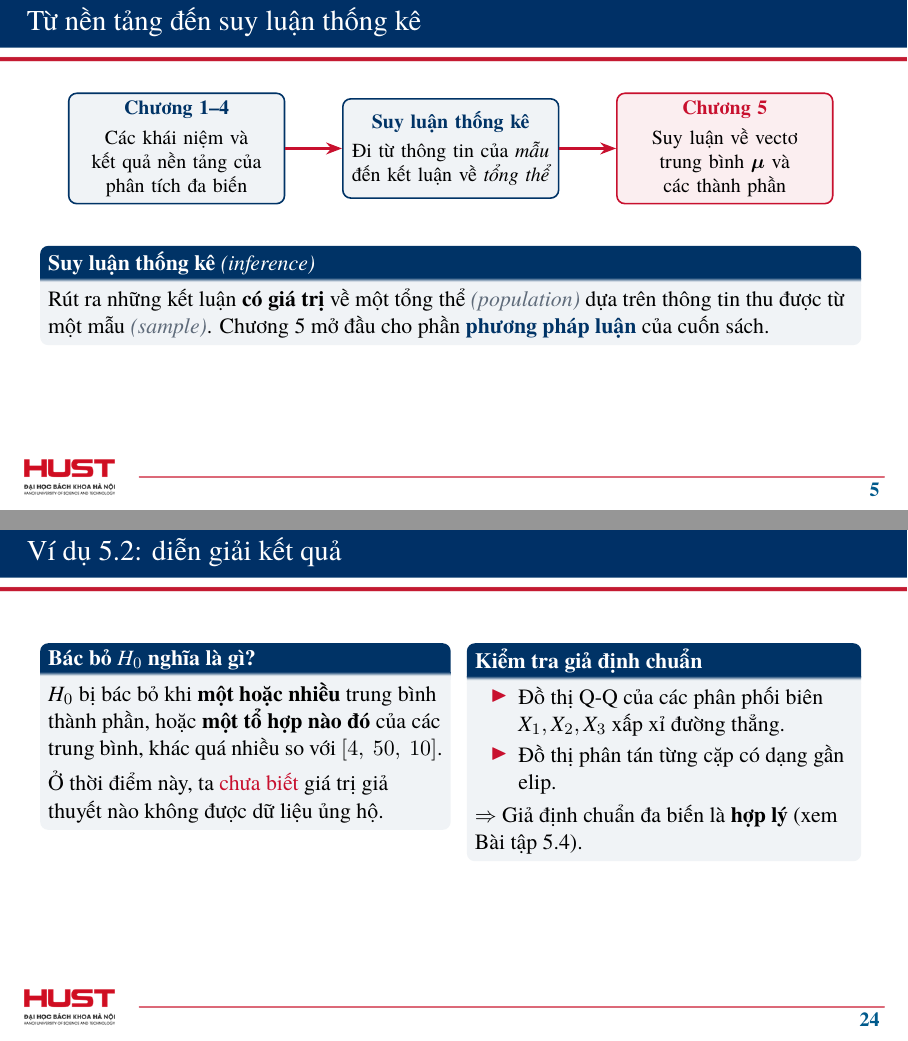
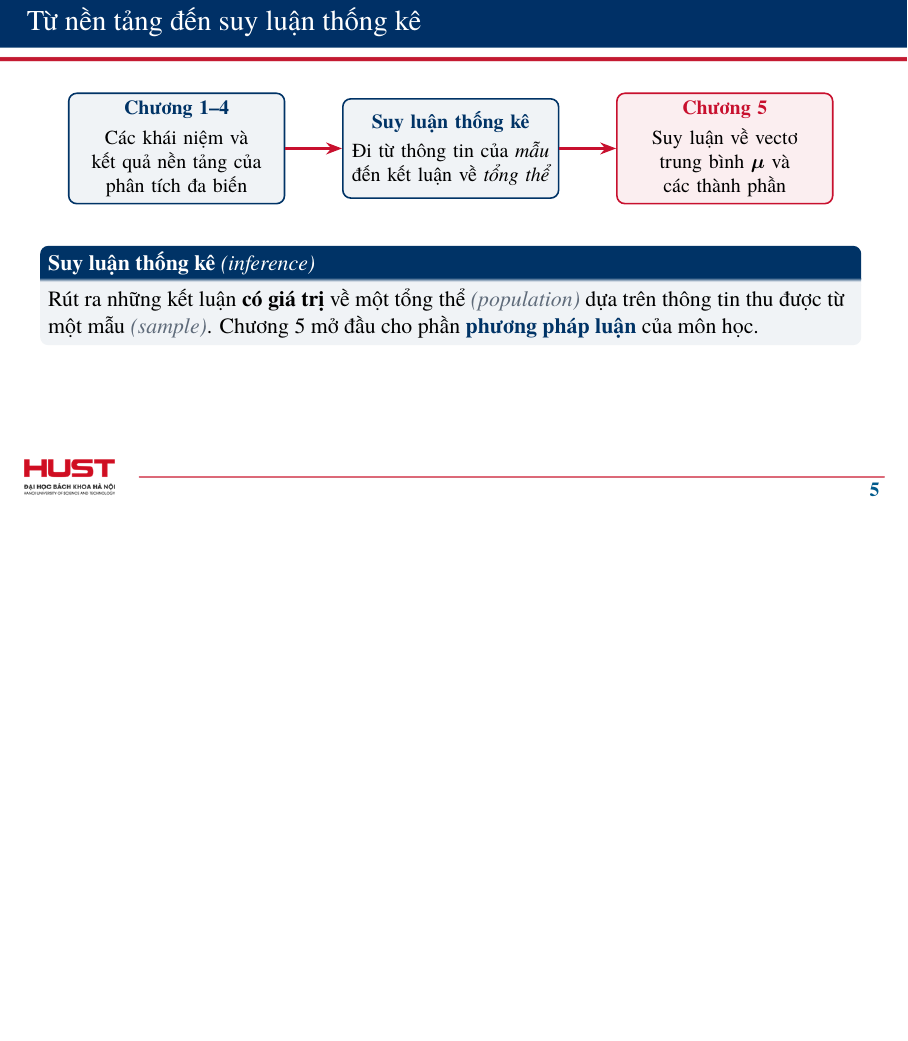
Before and after one commit to LuongAnh1/Applied-Multivariate-Vietnamese, LaTeX slides (slides/main.tex, which reads slides/sections/section_5_1_introduction.tex, slides/sections/section_5_2_plausibility_mu0.tex): pages 5 and 24 of 48 before the commit and page 5 of 47 after it, the two joined at a grey line, the shorter picture padded with empty space. Compiled offline with XeLaTeX; a missing font is replaced by an installed copy or a similar font.

Commit message:
tinh chinh slile gioi thieu va 5.2

```diff
--- a/slides/sections/section_5_1_introduction.tex
+++ b/slides/sections/section_5_1_introduction.tex
@@ -50,7 +50,7 @@
   \begin{block}{Suy luận thống kê \textmd{\textit{(inference)}}}
     Rút ra những kết luận \textbf{có giá trị} về một tổng thể \eng{population}
     dựa trên thông tin thu được từ một mẫu \eng{sample}.
-    Chương 5 mở đầu cho phần \keyterm{phương pháp luận} của cuốn sách.
+    Chương 5 mở đầu cho phần \keyterm{phương pháp luận} của môn học.
   \end{block}
 \end{frame}
 
--- a/slides/sections/section_5_2_plausibility_mu0.tex
+++ b/slides/sections/section_5_2_plausibility_mu0.tex
@@ -619,29 +619,6 @@
 \end{frame}
 
 % ---------------------------------------------------------------------------
-\begin{frame}{Ví dụ 5.2: diễn giải kết quả}
-  \vspace{0.1cm}
-  \begin{columns}[T,onlytextwidth]
-    \column{0.49\textwidth}
-    \begin{block}{Bác bỏ \(H_0\) nghĩa là gì?}
-      \(H_0\) bị bác bỏ khi \textbf{một hoặc nhiều} trung bình thành phần,
-      hoặc \textbf{một tổ hợp nào đó} của các trung bình, khác quá nhiều so với \([4,\ 50,\ 10]\).
-
-      \vspace{0.15cm}
-      Ở thời điểm này, ta \alert{chưa biết} giá trị giả thuyết nào không được dữ liệu ủng hộ.
-    \end{block}
-
-    \column{0.47\textwidth}
-    \begin{block}{Kiểm tra giả định chuẩn}
-      \begin{itemize}\setlength{\itemsep}{2pt}
-        \item Đồ thị Q-Q của các phân phối biên \(X_1, X_2, X_3\) xấp xỉ đường thẳng.
-        \item Đồ thị phân tán từng cặp có dạng gần elip.
-      \end{itemize}
-      \(\Rightarrow\) Giả định chuẩn đa biến là \textbf{hợp lý} (xem Bài tập 5.4).
-    \end{block}
-  \end{columns}
-  \vspace{0.15cm}
-\end{frame}
 
 % ===========================================================================
 % Phan 4: Tinh bat bien
```
